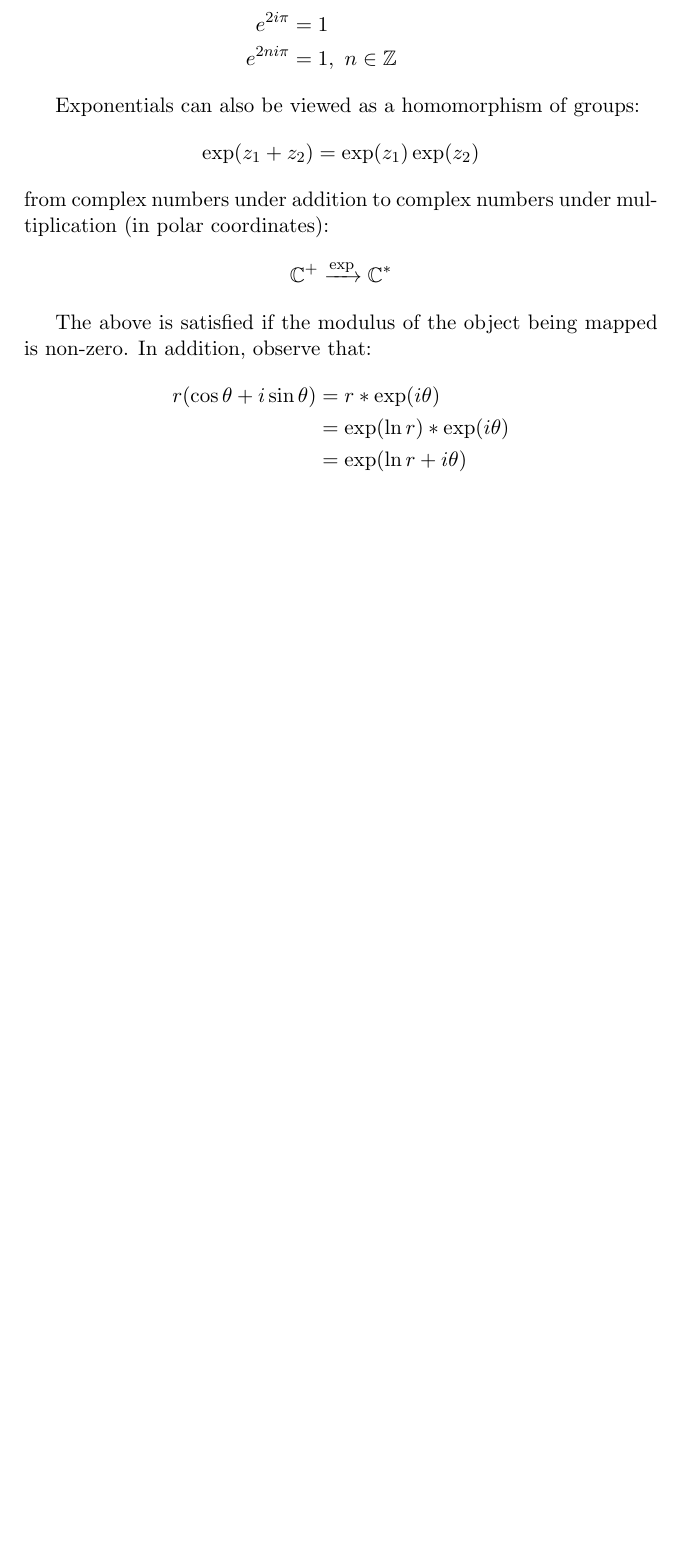
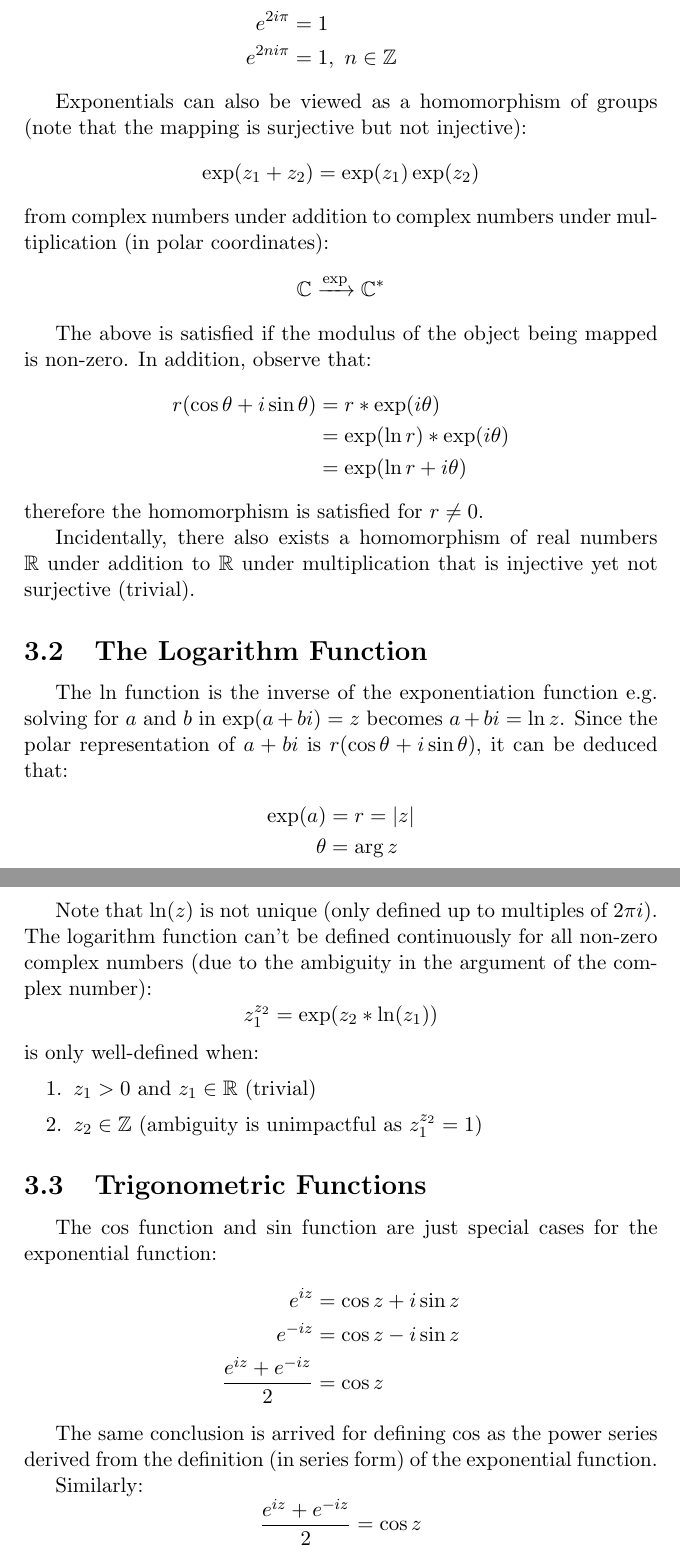
Before and after one commit to davidmaamoaix/lecture-notes, a LaTeX document (complex-analysis/complex-analysis.tex): part of page 11 of 11 before the commit and two parts of pages 11 and 12 of 12 after it, the two joined at a grey line, cut so that both start at the same text, the shorter picture padded with empty space. Compiled offline with pdfLaTeX.

Commit message:
log and exp

```diff
--- a/complex-analysis/complex-analysis.tex
+++ b/complex-analysis/complex-analysis.tex
@@ -360,8 +360,8 @@
 		e^{2ni\pi} &= 1,\ n \in \mathbb{Z}
 	\end{align*}
 
- 	Exponentials can also be viewed as a homomorphism of groups: $$\exp(z_1 + z_2) = \exp(z_1)\exp(z_2)$$
- 	from complex numbers under addition to complex numbers under multiplication (in polar coordinates): $$\mathbb{C}^+ \xrightarrow{\exp} \mathbb{C}^*$$
+ 	Exponentials can also be viewed as a homomorphism of groups (note that the mapping is surjective but not injective): $$\exp(z_1 + z_2) = \exp(z_1)\exp(z_2)$$
+ 	from complex numbers under addition to complex numbers under multiplication (in polar coordinates): $$\mathbb{C} \xrightarrow{\exp} \mathbb{C}^*$$
 
 	The above is satisfied if the modulus of the object being mapped is non-zero. In addition, observe that:
 	\begin{align*}
@@ -369,7 +369,37 @@
 		&= \exp(\ln r) * \exp(i\theta) \\
 		&= \exp(\ln r + i\theta)
 	\end{align*}
+	therefore the homomorphism is satisfied for $r \neq 0$.
 
+	Incidentally, there also exists a homomorphism of real numbers $\RR$ under addition to $\RR$ under multiplication that is injective yet not surjective (trivial).
 
+	\subsection{The Logarithm Function}
+
+	The $\ln$ function is the inverse of the exponentiation function e.g. solving for $a$ and $b$ in $\exp(a + bi) = z$ becomes $a + bi = \ln z$. Since the polar representation of $a + bi$ is $r(\cos \theta + i\sin \theta)$, it can be deduced that:
+	\begin{align*}
+		\exp(a) &= r = \mo{z} \\
+		\theta &= \arg z
+	\end{align*}
+
+	Note that $\ln(z)$ is not unique (only defined up to multiples of $2\pi i$). The logarithm function can't be defined continuously for all non-zero complex numbers (due to the ambiguity in the argument of the complex number):
+	$$z_1^{z_2} = \exp(z_2 * \ln(z_1))$$
+	is only well-defined when:
+	\begin{enumerate}
+		\item $z_1 > 0$ and $z_1 \in \RR$ (trivial)
+		\item $z_2 \in \mathbb{Z}$ (ambiguity is unimpactful as $z_1^{z_2} = 1$)
+	\end{enumerate}
+
+	\subsection{Trigonometric Functions}
+
+	The $\cos$ function and $\sin$ function are just special cases for the exponential function:
+	\begin{align*}
+		e^{iz} &= \cos z + i\sin z \\
+		e^{-iz} &= \cos z - i\sin z \\
+		\frac{e^{iz} + e^{-iz}}{2} &= \cos z
+	\end{align*}
+
+	The same conclusion is arrived for defining $\cos$ as the power series derived from the definition (in series form) of the exponential function.
+
+	Similarly: $$\frac{e^{iz} + e^{-iz}}{2} = \cos z$$
 
 \end{document}
```
Also changed, not shown: complex-analysis/complex-analysis.tex (2 more changed lines).
